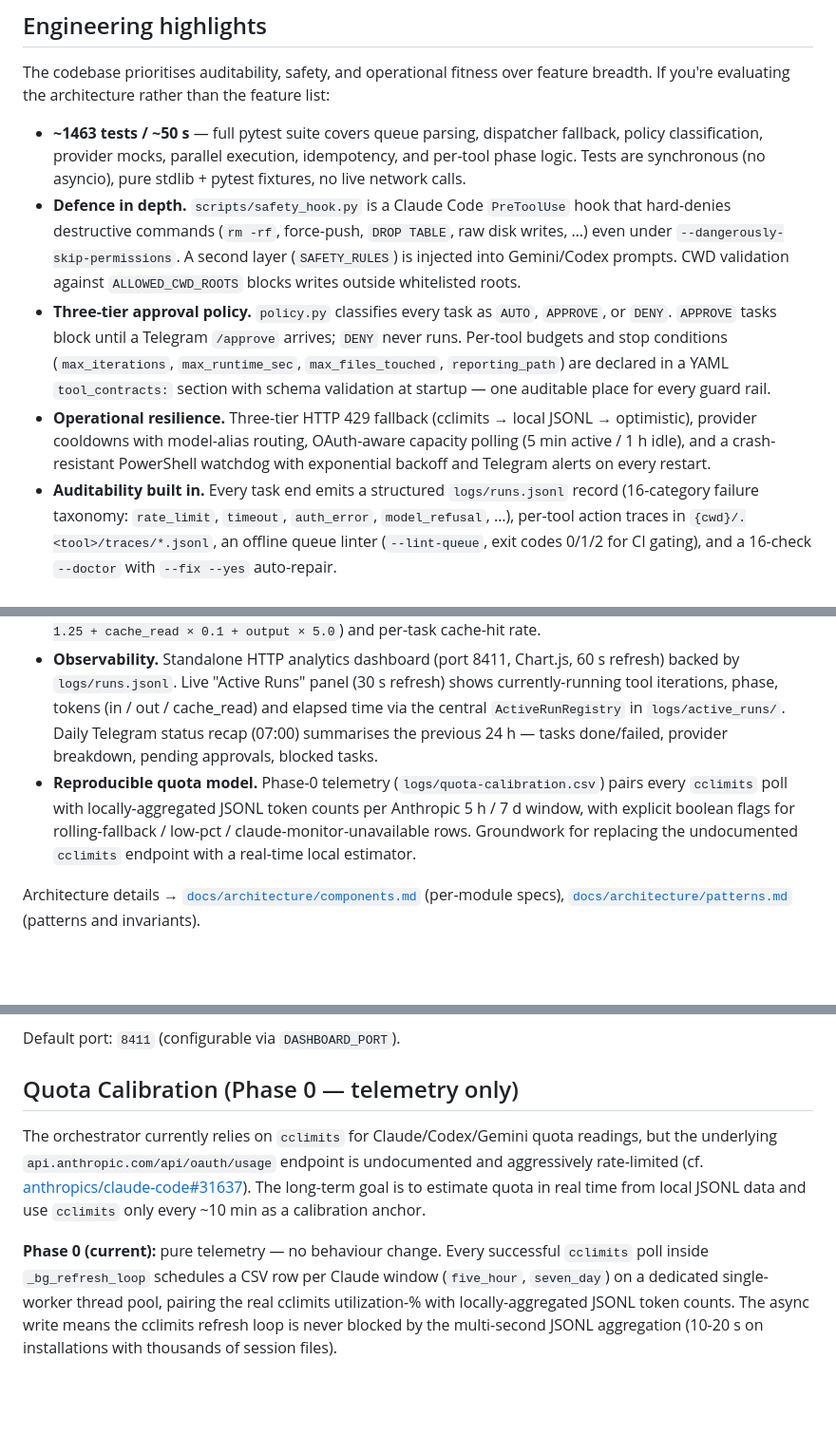
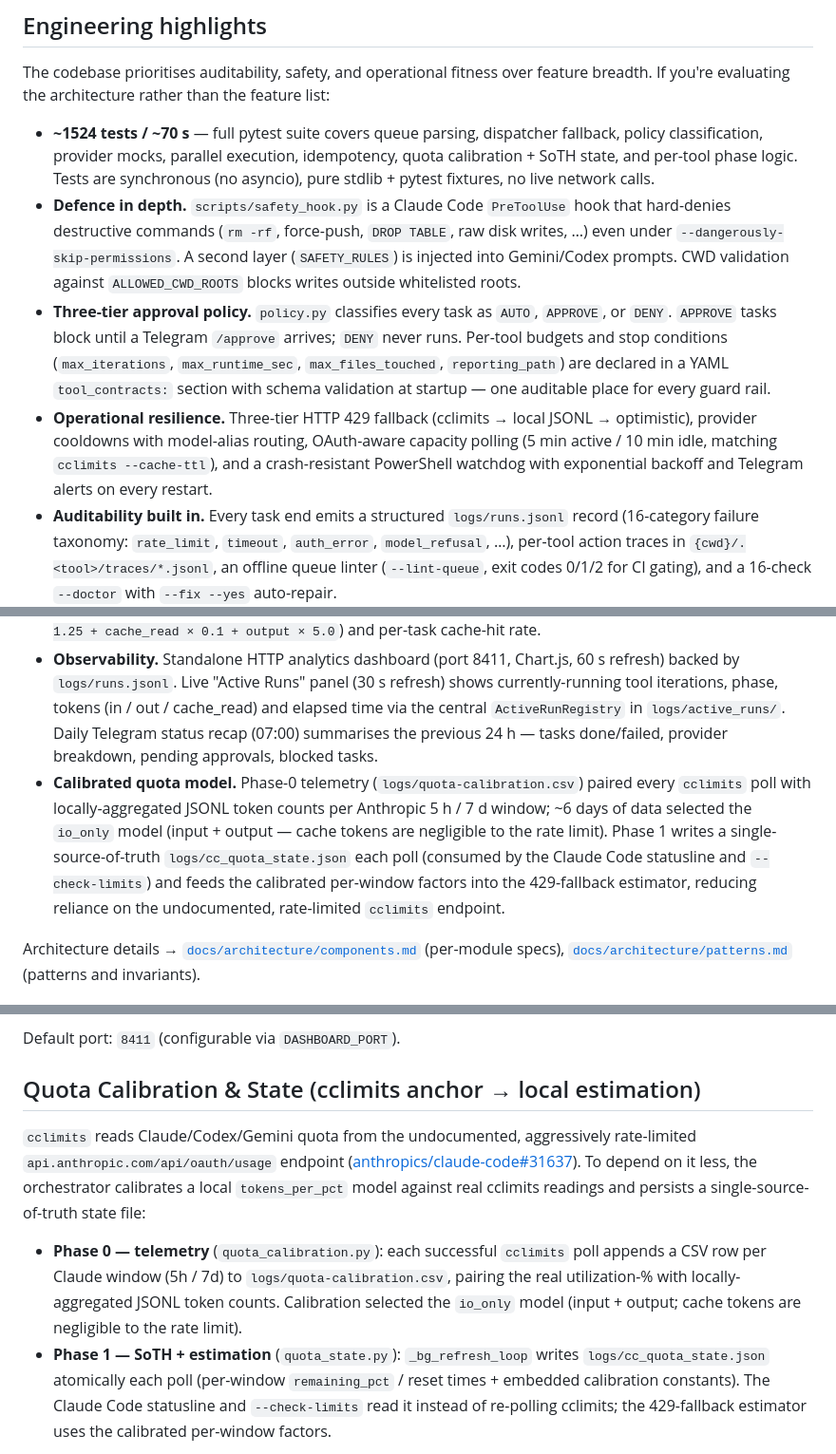
Before and after one commit to swDomass/AI_orchestrator, a Markdown page: README.md, 3 parts joined by grey strips. Shown at 95% size. Rendered like a GitHub page; blank space fills up the shorter version.

```diff
--- a/README.md
+++ b/README.md
@@ -19,14 +19,14 @@ This is the orchestrator built around that reality.
 
 The codebase prioritises auditability, safety, and operational fitness over feature breadth. If you're evaluating the architecture rather than the feature list:
 
-- **~1463 tests / ~50 s** — full pytest suite covers queue parsing, dispatcher fallback, policy classification, provider mocks, parallel execution, idempotency, and per-tool phase logic. Tests are synchronous (no asyncio), pure stdlib + pytest fixtures, no live network calls.
+- **~1524 tests / ~70 s** — full pytest suite covers queue parsing, dispatcher fallback, policy classification, provider mocks, parallel execution, idempotency, quota calibration + SoTH state, and per-tool phase logic. Tests are synchronous (no asyncio), pure stdlib + pytest fixtures, no live network calls.
 - **Defence in depth.** `scripts/safety_hook.py` is a Claude Code `PreToolUse` hook that hard-denies destructive commands (`rm -rf`, force-push, `DROP TABLE`, raw disk writes, …) even under `--dangerously-skip-permissions`. A second layer (`SAFETY_RULES`) is injected into Gemini/Codex prompts. CWD validation against `ALLOWED_CWD_ROOTS` blocks writes outside whitelisted roots.
 - **Three-tier approval policy.** `policy.py` classifies every task as `AUTO`, `APPROVE`, or `DENY`. `APPROVE` tasks block until a Telegram `/approve` arrives; `DENY` never runs. Per-tool budgets and stop conditions (`max_iterations`, `max_runtime_sec`, `max_files_touched`, `reporting_path`) are declared in a YAML `tool_contracts:` section with schema validation at startup — one auditable place for every guard rail.
-- **Operational resilience.** Three-tier HTTP 429 fallback (cclimits → local JSONL → optimistic), provider cooldowns with model-alias routing, OAuth-aware capacity polling (5 min active / 1 h idle), and a crash-resistant PowerShell watchdog with exponential backoff and Telegram alerts on every restart.
+- **Operational resilience.** Three-tier HTTP 429 fallback (cclimits → local JSONL → optimistic), provider cooldowns with model-alias routing, OAuth-aware capacity polling (5 min active / 10 min idle, matching `cclimits --cache-ttl`), and a crash-resistant PowerShell watchdog with exponential backoff and Telegram alerts on every restart.
 - **Auditability built in.** Every task end emits a structured `logs/runs.jsonl` record (16-category failure taxonomy: `rate_limit`, `timeout`, `auth_error`, `model_refusal`, …), per-tool action traces in `{cwd}/.<tool>/traces/*.jsonl`, an offline queue linter (`--lint-queue`, exit codes 0/1/2 for CI gating), and a 16-check `--doctor` with `--fix --yes` auto-repair.
 - **Prompt-cache aware.** Stable prompt prefixes, `--exclude-dynamic-system-prompt-sections` to freeze the system prompt for cache hits, opt-in Claude session reuse (`--session-id` / `--resume`) for ~30–50 % token savings across multi-phase tools, and billing analytics with weighted cost (`input × 1.0 + cache_creation × 1.25 + cache_read × 0.1 + output × 5.0`) and per-task cache-hit rate.
 - **Observability.** Standalone HTTP analytics dashboard (port 8411, Chart.js, 60 s refresh) backed by `logs/runs.jsonl`. Live "Active Runs" panel (30 s refresh) shows currently-running tool iterations, phase, tokens (in / out / cache_read) and elapsed time via the central `ActiveRunRegistry` in `logs/active_runs/`. Daily Telegram status recap (07:00) summarises the previous 24 h — tasks done/failed, provider breakdown, pending approvals, blocked tasks.
-- **Reproducible quota model.** Phase-0 telemetry (`logs/quota-calibration.csv`) pairs every `cclimits` poll with locally-aggregated JSONL token counts per Anthropic 5 h / 7 d window, with explicit boolean flags for rolling-fallback / low-pct / claude-monitor-unavailable rows. Groundwork for replacing the undocumented `cclimits` endpoint with a real-time local estimator.
+- **Calibrated quota model.** Phase-0 telemetry (`logs/quota-calibration.csv`) paired every `cclimits` poll with locally-aggregated JSONL token counts per Anthropic 5 h / 7 d window; ~6 days of data selected the `io_only` model (input + output — cache tokens are negligible to the rate limit). Phase 1 writes a single-source-of-truth `logs/cc_quota_state.json` each poll (consumed by the Claude Code statusline and `--check-limits`) and feeds the calibrated per-window factors into the 429-fallback estimator, reducing reliance on the undocumented, rate-limited `cclimits` endpoint.
 
 Architecture details → [`docs/architecture/components.md`](docs/architecture/components.md) (per-module specs), [`docs/architecture/patterns.md`](docs/architecture/patterns.md) (patterns and invariants).
 
@@ -626,9 +626,10 @@ Dashboard sections:
 
 Default port: `8411` (configurable via `DASHBOARD_PORT`).
 
-## Quota Calibration (Phase 0 — telemetry only)
+## Quota Calibration & State (cclimits anchor → local estimation)
 
-The orchestrator currently relies on `cclimits` for Claude/Codex/Gemini quota readings, but the underlying `api.anthropic.com/api/oauth/usage` endpoint is undocumented and aggressively rate-limited (cf. [anthropics/claude-code#31637](https://github.com/anthropics/claude-code/issues/31637)). The long-term goal is to estimate quota in real time from local JSONL data and use `cclimits` only every ~10 min as a calibration anchor.
+`cclimits` reads Claude/Codex/Gemini quota from the undocumented, aggressively rate-limited `api.anthropic.com/api/oauth/usage` endpoint ([anthropics/claude-code#31637](https://github.com/anthropics/claude-code/issues/31637)). To depend on it less, the orchestrator calibrates a local `tokens_per_pct` model against real cclimits readings and persists a single-source-of-truth state file:
 
-**Phase 0 (current):** pure telemetry — no behaviour change. Every successful `cclimits` poll inside `_bg_refresh_loop` schedules a CSV row per Claude window (`five_hour`, `seven_day`) on a dedicated single-worker thread pool, pairing the real cclimits utilization-% with locally-aggregated JSONL token counts. The async write means the cclimits refresh loop is never blocked by the multi-second JSONL aggregation (10-20 s on installations with thousands of session files).
+- **Phase 0 — telemetry** (`quota_calibration.py`): each successful `cclimits` poll appends a CSV row per Claude window (5h / 7d) to `logs/quota-calibration.csv`, pairing the real utilization-% with locally-aggregated JSONL token counts. Calibration selected the `io_only` model (input + output; cache tokens are negligible to the rate limit).
+- **Phase 1 — SoTH + estimation** (`quota_state.py`): `_bg_refresh_loop` writes `logs/cc_quota_state.json` atomically each poll (per-window `remaining_pct` / reset times + embedded calibration constants). The Claude Code statusline and `--check-limits` read it instead of re-polling cclimits; the 429-fallback estimator uses the calibrated per-window factors.
 
```
Also changed, not shown: other parts of README.md (+4 -27 lines), CLAUDE.md (+1 -1 lines).
